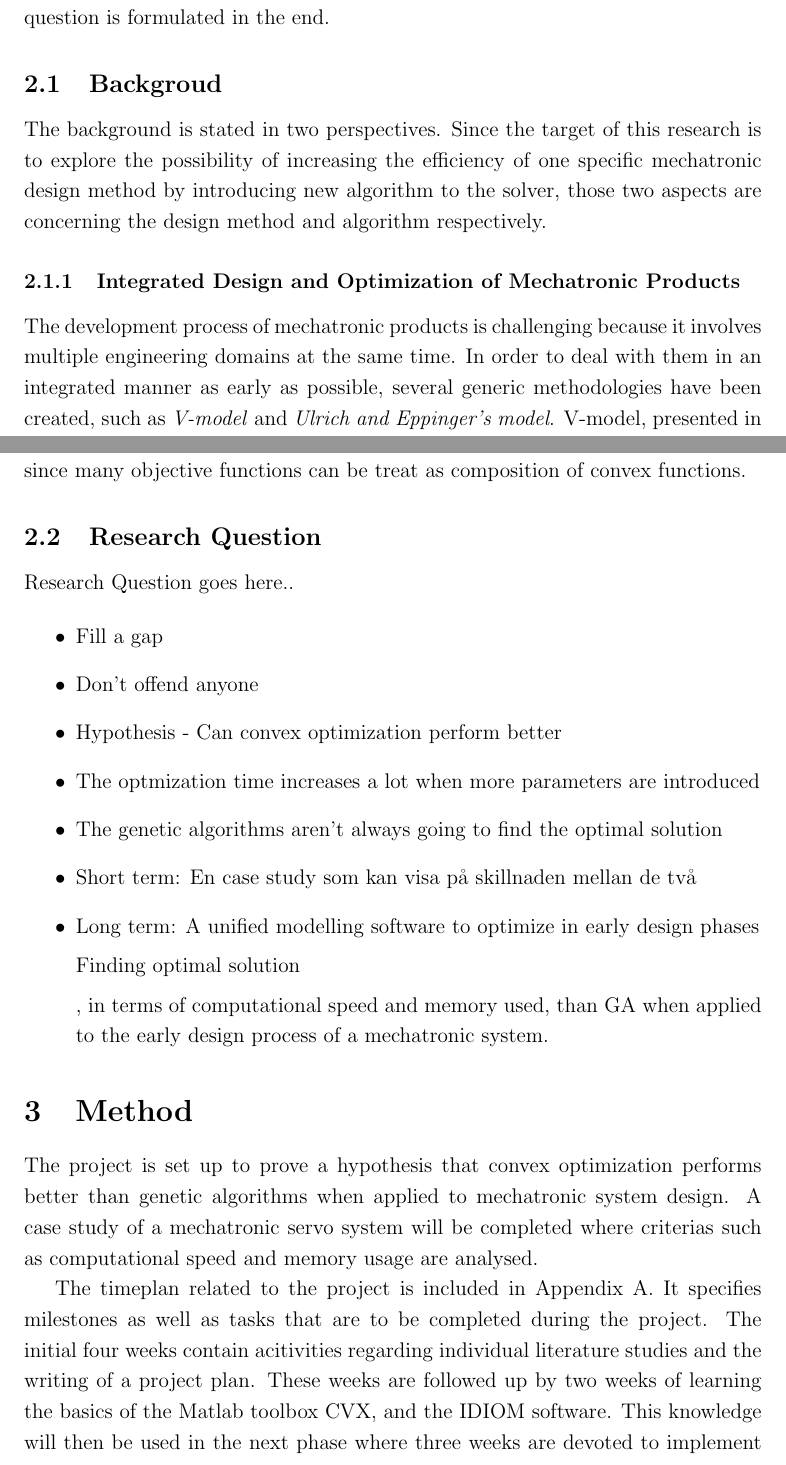
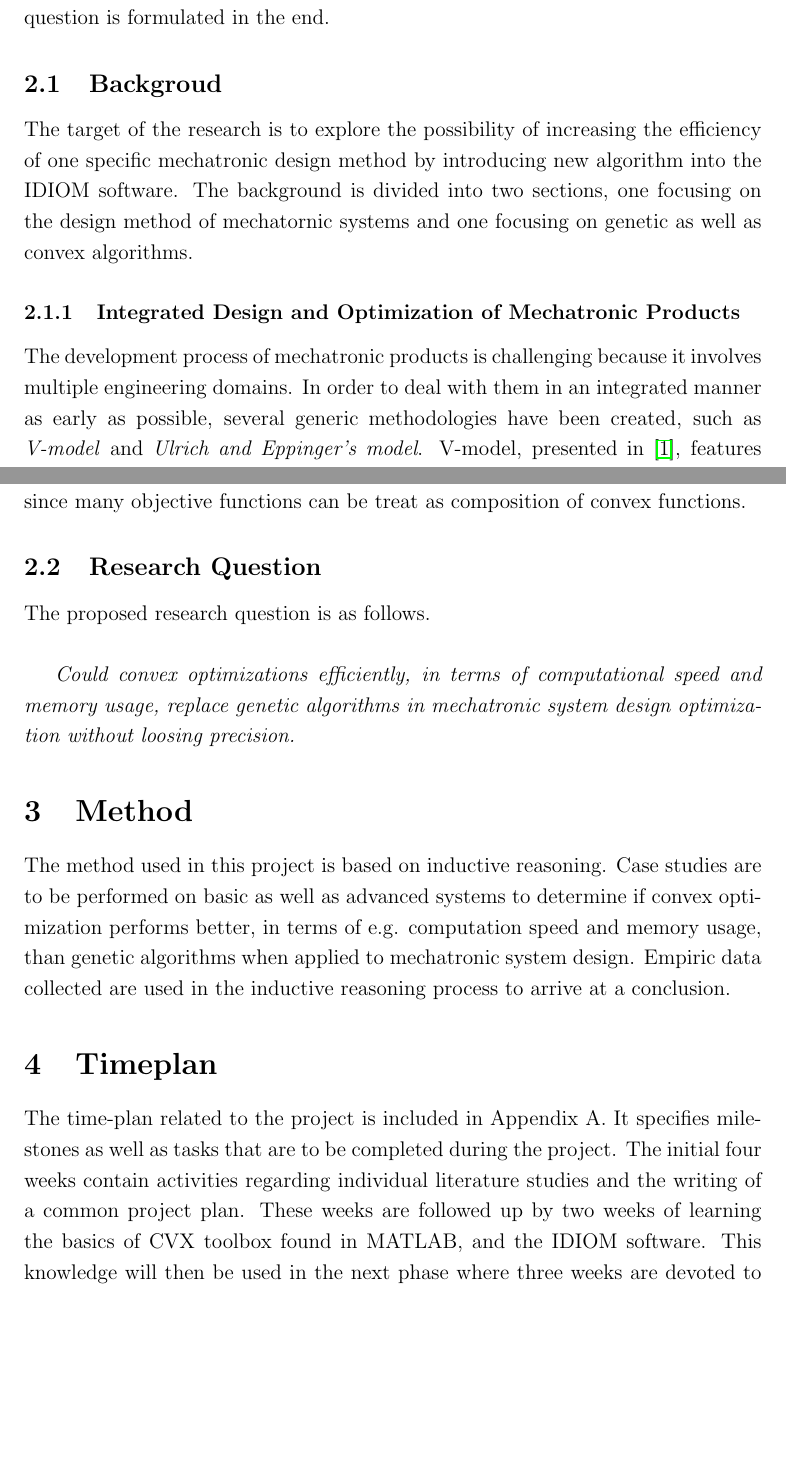
Before and after one commit to AlexGratner/ResearchProjectConvex, a LaTeX document (Project Plan/MF2075_IDIOM_Group_Plan_Report.tex, which reads Project Plan/Contents/BackgroundDescrip.tex, Project Plan/Contents/Method.tex, Project Plan/Contents/ResearchQuestion.tex): two parts of pages 2 and 4 of 11, joined at a grey line, cut so that both start at the same text, the shorter picture padded with empty space. Compiled offline with pdfLaTeX.

Commit message:
Fixed spelling errors Added Method Added Research question Added Time plan chaper

```diff
--- a/Project Plan/Contents/BackgroundDescrip.tex
+++ b/Project Plan/Contents/BackgroundDescrip.tex
@@ -1,8 +1,8 @@
 This section presents the background and purpose to the research. The research question is formulated in the end.
 
 \subsection{Backgroud}
-The background is stated in two perspectives. Since the target of this research is to explore the possibility of increasing the efficiency of one specific mechatronic design method by introducing new algorithm to the solver, those two aspects are concerning the design method and algorithm respectively.
+The target of the research is to explore the possibility of increasing the efficiency of one specific mechatronic design method by introducing new algorithm into the IDIOM software. The background is divided into two sections, one focusing on the design method of mechatornic systems and one focusing on genetic as well as convex algorithms.
 
 \subsubsection{Integrated Design and Optimization of Mechatronic Products}
-The development process of mechatronic products is challenging because it involves multiple engineering domains at the same time. In order to deal with them in an integrated manner as early as possible, several generic methodologies have been created, such as \textit{V-model} and \textit{Ulrich and Eppinger's model}. V-model, presented in \cite{VDI}, features frequent verification and validation against the requirements during the integration phases. Ulrich and Eppinger's model can be adopted in accordance with an unique context \cite{Ulrich}.
+The development process of mechatronic products is challenging because it involves multiple engineering domains. In order to deal with them in an integrated manner as early as possible, several generic methodologies have been created, such as \textit{V-model} and \textit{Ulrich and Eppinger's model}. V-model, presented in \cite{VDI}, features frequent verification and validation against the requirements during the integration phases. Ulrich and Eppinger's model can be adopted in accordance with an unique context \cite{Ulrich}.
 
--- a/Project Plan/Contents/Method.tex
+++ b/Project Plan/Contents/Method.tex
@@ -1,3 +1 @@
-The project is set up to prove a hypothesis that convex optimization performs better than genetic algorithms when applied to mechatronic system design. A case study of a mechatronic servo system will be completed where criterias such as computational speed and memory usage are analysed.
-
-The timeplan related to the project is included in Appendix A. It specifies milestones as well as tasks that are to be completed during the project. The initial four weeks contain acitivities regarding individual literature studies and the writing of a project plan. These weeks are followed up by two weeks of learning the basics of the Matlab toolbox CVX, and the IDIOM software. This knowledge will then be used in the next phase where three weeks are devoted to implement convex optimixation of a basic case/system with volume as the target value. This phase is followed up by simultaniously working on a more advanced case as well as optimizing the basic case for another target value (e.g. cost). The research paper is going to be written concurrently during these activities.
+The method used in this project is based on inductive reasoning. Case studies are to be performed on basic as well as advanced systems to determine if convex optimization performs better, in terms of e.g. computation speed and memory usage, than genetic algorithms when applied to mechatronic system design. Empiric data collected are used in the inductive reasoning process to arrive at a conclusion.
--- a/Project Plan/Contents/ResearchQuestion.tex
+++ b/Project Plan/Contents/ResearchQuestion.tex
@@ -1,18 +1,4 @@
-Research Question goes here..
+The proposed research question is as follows.
+\\
 
-\begin{itemize}
-\item Fill a gap
-\item Don't offend anyone
-\item Hypothesis - Can convex optimization perform better
-\item The optmization time increases a lot when more parameters are introduced
-\item The genetic algorithms aren't always going to find the optimal solution
-
-\item Short term: En case study som kan visa på skillnaden mellan de två
-\item Long term: A unified modelling software to optimize in early design phases
-
-Finding optimal solution
-
-, in terms of computational speed and memory used, than GA when applied to the early design process of a mechatronic system.
-
-
-\end{itemize}
+\textit{Could convex optimizations efficiently, in terms of computational speed and memory usage, replace genetic algorithms in mechatronic system design optimization without loosing precision.}
--- /dev/null
+++ b/Project Plan/Contents/Timeplan.tex
@@ -0,0 +1 @@
+The time-plan related to the project is included in Appendix A. It specifies milestones as well as tasks that are to be completed during the project. The initial four weeks contain activities regarding individual literature studies and the writing of a common project plan. These weeks are followed up by two weeks of learning the basics of CVX toolbox found in MATLAB, and the IDIOM software. This knowledge will then be used in the next phase where three weeks are devoted to implement convex optimization of a basic case/system with volume as the target value. This phase is followed up by simultaneously working on a more advanced case as well as optimizing the basic case for another target value (e.g. cost). The research paper is going to be written concurrently during these activities. The three week phase when looking at a basic example may take more than tree weeks. Then the following phases will be shortened.
--- a/Project Plan/MF2075_IDIOM_Group_Plan_Report.tex
+++ b/Project Plan/MF2075_IDIOM_Group_Plan_Report.tex
@@ -122,18 +122,18 @@ Assoc. Prof. Lei \textsc{Feng} % Supervisor's Name
 
 \input{./Contents/BackgroundDescrip.tex}
 
-%----------------------------------------------------------------------------------------
-%	BACKGROUND
-%----------------------------------------------------------------------------------------
-
-% Major section
-
 
 %----------------------------------------------------------------------------------------
 %	METHOD
 %----------------------------------------------------------------------------------------
 \section{Method}
 \input{./Contents/Method.tex}
+
+%----------------------------------------------------------------------------------------
+%	Timeplan
+%----------------------------------------------------------------------------------------
+\section{Timeplan}
+\input{./Contents/Timeplan.tex}
 
 %----------------------------------------------------------------------------------------
 %	RISK ANALYSIS
```
Also changed, not shown: Project Plan/Contents/RiskAna.tex (+1 -1 lines), Project Plan/MF2075_IDIOM_Group_Plan_Report.pdf, Project Plan/Contents/BackgroundDescrip.tex (5 more changed lines), Project Plan/MF2075_IDIOM_Group_Plan_Report.tex (2 more changed lines), 8 other files.
